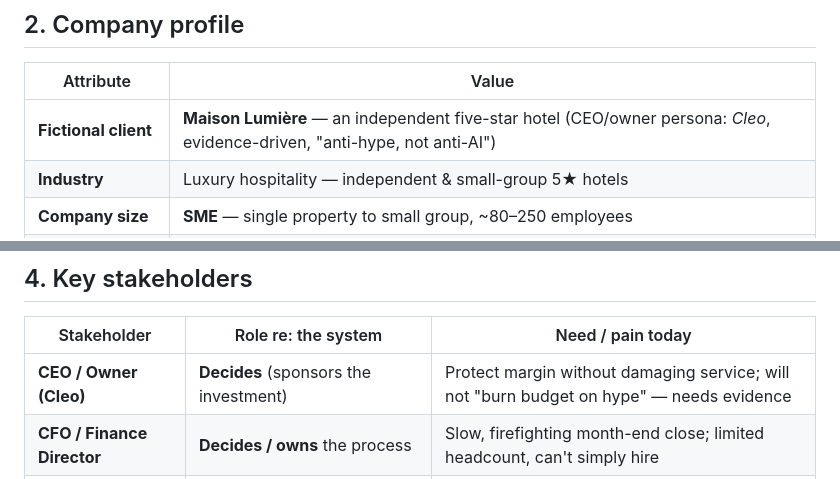
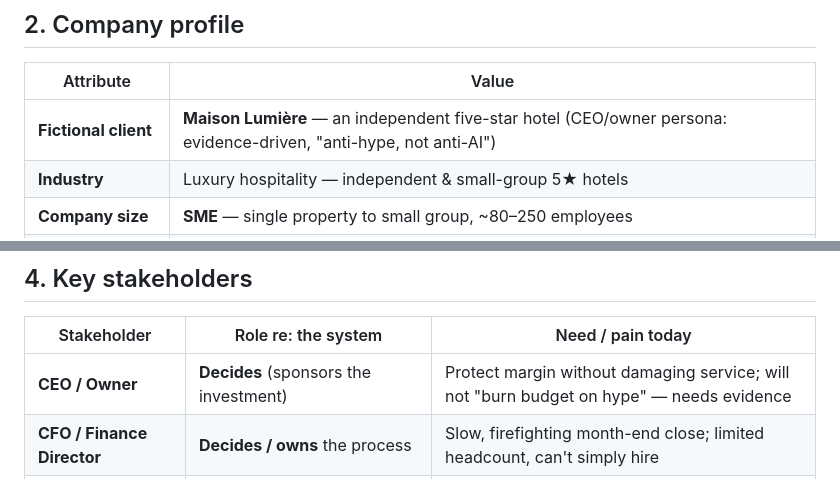
Before and after one commit to thibauddelaye-sys/P2P-Final-Project, a Markdown page: use_case_definition.md, 2 parts joined by grey strips. GitHub-like rendering.

Commit message:
Docs: remove Cleo persona name (panel framing); keep CEO/Owner role

```diff
--- a/use_case_definition.md
+++ b/use_case_definition.md
@@ -22,7 +22,7 @@ Sitting on top of that lean team is a large, quiet, manual cost: **accounts-paya
 
 | Attribute | Value |
 |---|---|
-| **Fictional client** | **Maison Lumière** — an independent five-star hotel (CEO/owner persona: *Cleo*, evidence-driven, "anti-hype, not anti-AI") |
+| **Fictional client** | **Maison Lumière** — an independent five-star hotel (CEO/owner persona: evidence-driven, "anti-hype, not anti-AI") |
 | **Industry** | Luxury hospitality — independent & small-group 5★ hotels |
 | **Company size** | **SME** — single property to small group, ~80–250 employees |
 | **Geography / context** | Luxembourg / EU (EU data-protection and AI-Act regime applies) |
@@ -54,7 +54,7 @@ Large chains centralise finance in shared-service centres; independents and smal
 
 | Stakeholder | Role re: the system | Need / pain today |
 |---|---|---|
-| **CEO / Owner (Cleo)** | **Decides** (sponsors the investment) | Protect margin without damaging service; will not "burn budget on hype" — needs evidence |
+| **CEO / Owner** | **Decides** (sponsors the investment) | Protect margin without damaging service; will not "burn budget on hype" — needs evidence |
 | **CFO / Finance Director** | **Decides / owns** the process | Slow, firefighting month-end close; limited headcount, can't simply hire |
 | **Accountant / AP clerk** | **Primary user** | Manual, repetitive, error-prone invoice keying; volume spikes overwhelm a small team |
 | **Cost controller** | **User** | Reconciling cost invoices (F&B, consumables) against deliveries is manual and lagging |
```
Also changed, not shown: strategic_plan.md (+1 -1 lines).
